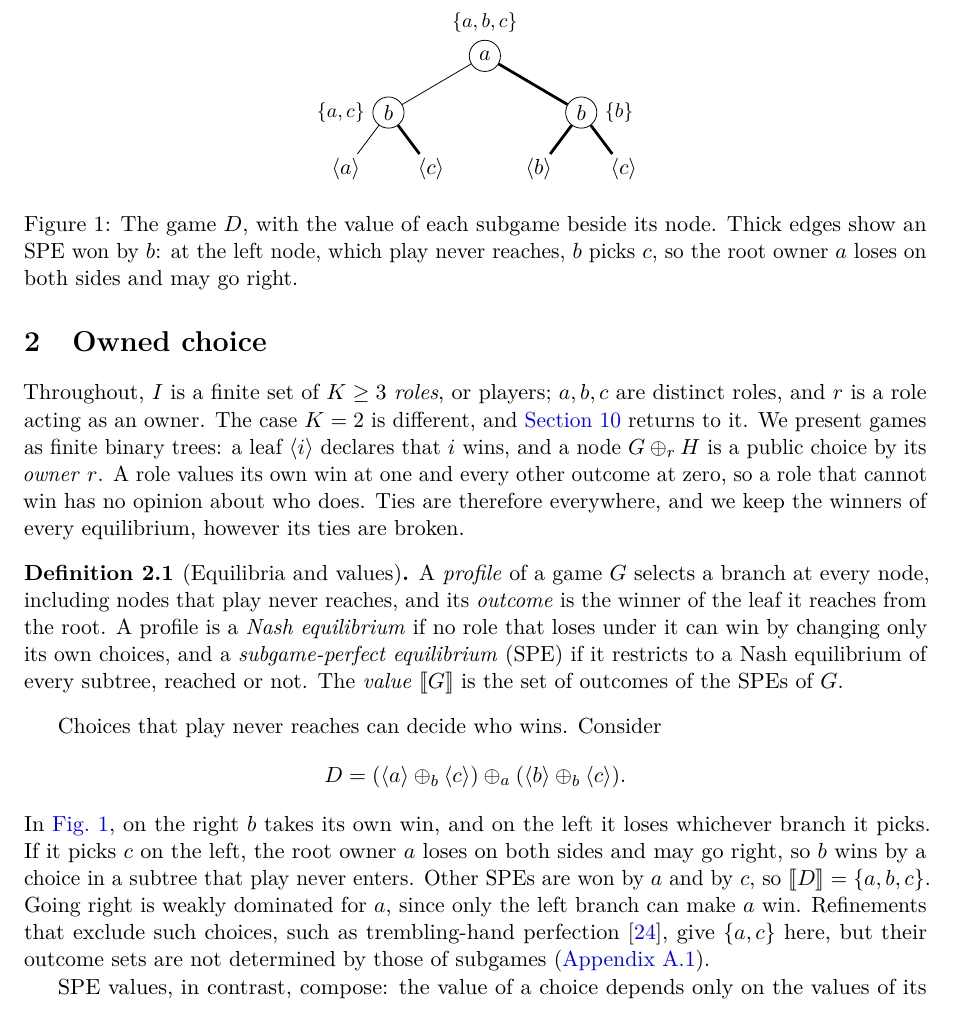
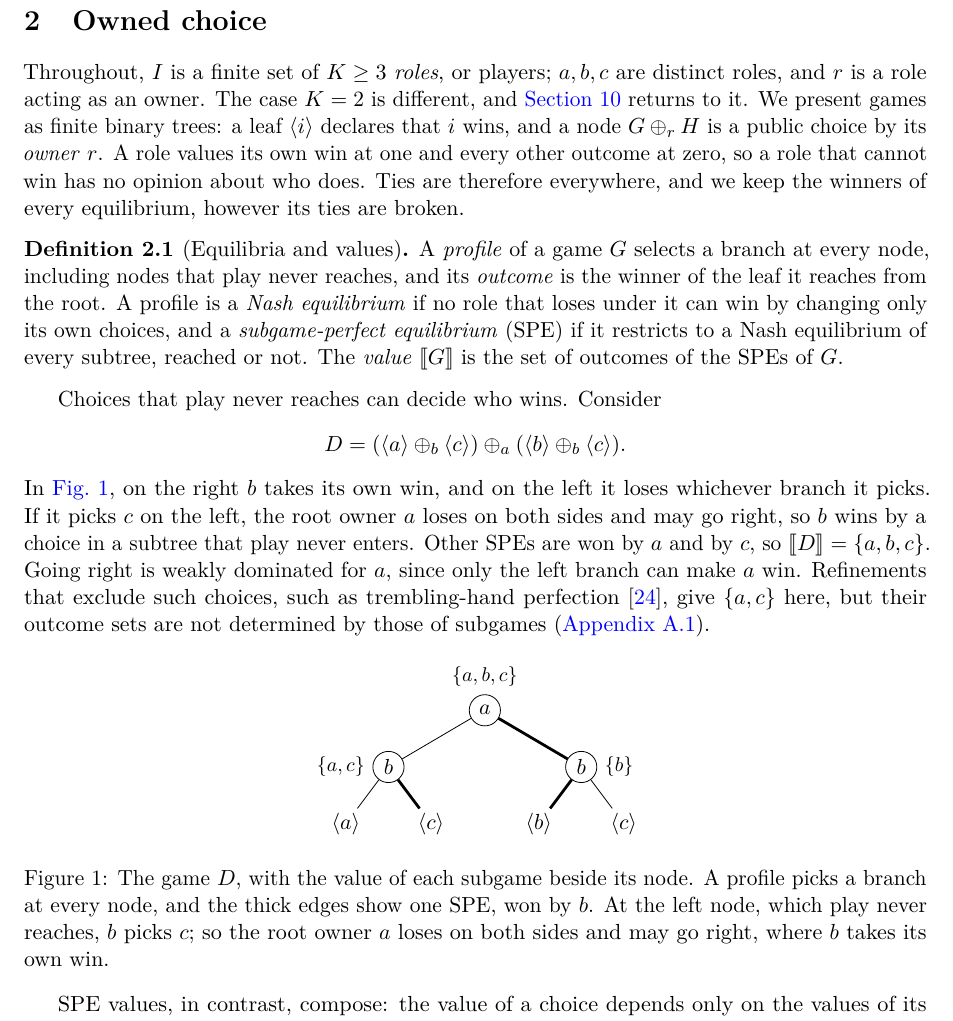
Before and after one commit to elazarg/KFOL, a LaTeX paper (main.tex, which reads sections/rational.tex): part of page 3 of 16, cut so that both start at the same text. Compiled offline with pdfLaTeX.

Commit message:
Mark exactly one SPE in the figure of D and place it after its paragraph
The thick style on the root's right edge leaked into both edges below
it, so the figure marked two choices at one node. Draw the three chosen
edges explicitly, say in the caption that a profile picks a branch at
every node, and anchor the figure after the paragraph it illustrates.

Co-Authored-By: Claude Opus 5.5 <noreply@anthropic.com>

```diff
--- a/sections/rational.tex
+++ b/sections/rational.tex
@@ -7,7 +7,13 @@
 A \emph{profile} of a game $G$ selects a branch at every node, including nodes that play never reaches, and its \emph{outcome} is the winner of the leaf it reaches from the root. A profile is a \emph{Nash equilibrium} if no role that loses under it can win by changing only its own choices, and a \emph{subgame-perfect equilibrium} (SPE) if it restricts to a Nash equilibrium of every subtree, reached or not. The \emph{value} $\den G$ is the set of outcomes of the SPEs of $G$.
 \end{definition}
 
-\begin{figure}[t]
+Choices that play never reaches can decide who wins. Consider
+\[
+ D=(\at a\ch b\at c)\ch a(\at b\ch b\at c).
+\]
+In \cref{fig:D}, on the right $b$ takes its own win, and on the left it loses whichever branch it picks. If it picks $c$ on the left, the root owner $a$ loses on both sides and may go right, so $b$ wins by a choice in a subtree that play never enters. Other SPEs are won by $a$ and by $c$, so $\den D=\{a,b,c\}$. Going right is weakly dominated for $a$, since only the left branch can make $a$ win. Refinements that exclude such choices, such as trembling-hand perfection \cite{Selten1975}, give $\{a,c\}$ here, but their outcome sets are not determined by those of subgames (\cref{app:proofs-rational}).
+
+\begin{figure}[htb]
 \centering
 \begin{tikzpicture}[
   level distance=10mm,
@@ -16,24 +22,18 @@
   owner/.style={circle,draw,inner sep=1pt,minimum size=5.5mm},
   win/.style={inner sep=2pt},
   spe/.style={line width=1.4pt}]
-\node[owner,label={[font=\small]above:$\{a,b,c\}$}] {$a$}
-  child {node[owner,label={[font=\small]left:$\{a,c\}$}] {$b$}
+\node[owner,label={[font=\small]above:$\{a,b,c\}$}] (root) {$a$}
+  child {node[owner,label={[font=\small]left:$\{a,c\}$}] (L) {$b$}
     child {node[win] {$\at a$}}
-    child {node[win] {$\at c$} edge from parent[spe]}}
-  child {node[owner,label={[font=\small]right:$\{b\}$}] {$b$}
-    child {node[win] {$\at b$} edge from parent[spe]}
-    child {node[win] {$\at c$}}
-    edge from parent[spe]};
+    child {node[win] (Lc) {$\at c$}}}
+  child {node[owner,label={[font=\small]right:$\{b\}$}] (R) {$b$}
+    child {node[win] (Rb) {$\at b$}}
+    child {node[win] {$\at c$}}};
+\draw[spe] (root) -- (R) (R) -- (Rb) (L) -- (Lc);
 \end{tikzpicture}
-\caption{The game $D$, with the value of each subgame beside its node. Thick edges show an SPE won by $b$: at the left node, which play never reaches, $b$ picks $c$, so the root owner $a$ loses on both sides and may go right.}
+\caption{The game $D$, with the value of each subgame beside its node. A profile picks a branch at every node, and the thick edges show one SPE, won by $b$. At the left node, which play never reaches, $b$ picks $c$; so the root owner $a$ loses on both sides and may go right, where $b$ takes its own win.}
 \label{fig:D}
 \end{figure}
-
-Choices that play never reaches can decide who wins. Consider
-\[
- D=(\at a\ch b\at c)\ch a(\at b\ch b\at c).
-\]
-In \cref{fig:D}, on the right $b$ takes its own win, and on the left it loses whichever branch it picks. If it picks $c$ on the left, the root owner $a$ loses on both sides and may go right, so $b$ wins by a choice in a subtree that play never enters. Other SPEs are won by $a$ and by $c$, so $\den D=\{a,b,c\}$. Going right is weakly dominated for $a$, since only the left branch can make $a$ win. Refinements that exclude such choices, such as trembling-hand perfection \cite{Selten1975}, give $\{a,c\}$ here, but their outcome sets are not determined by those of subgames (\cref{app:proofs-rational}).
 
 SPE values, in contrast, compose: the value of a choice depends only on the values of its branches, combined by \emph{owned choice}: for each role $r$ and all $S,T\subseteq I$,
 \begin{equation}\label{game:eq:own}
```
